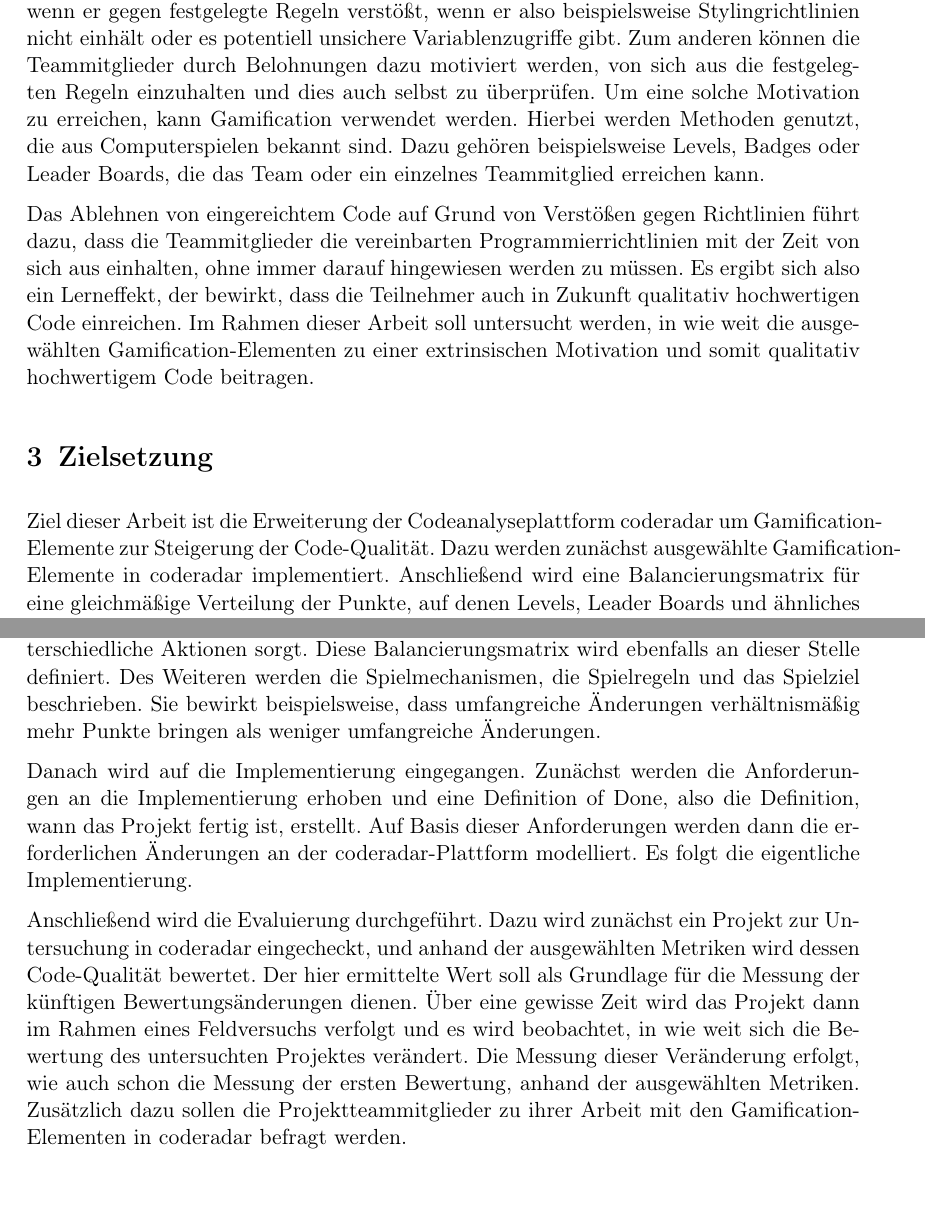
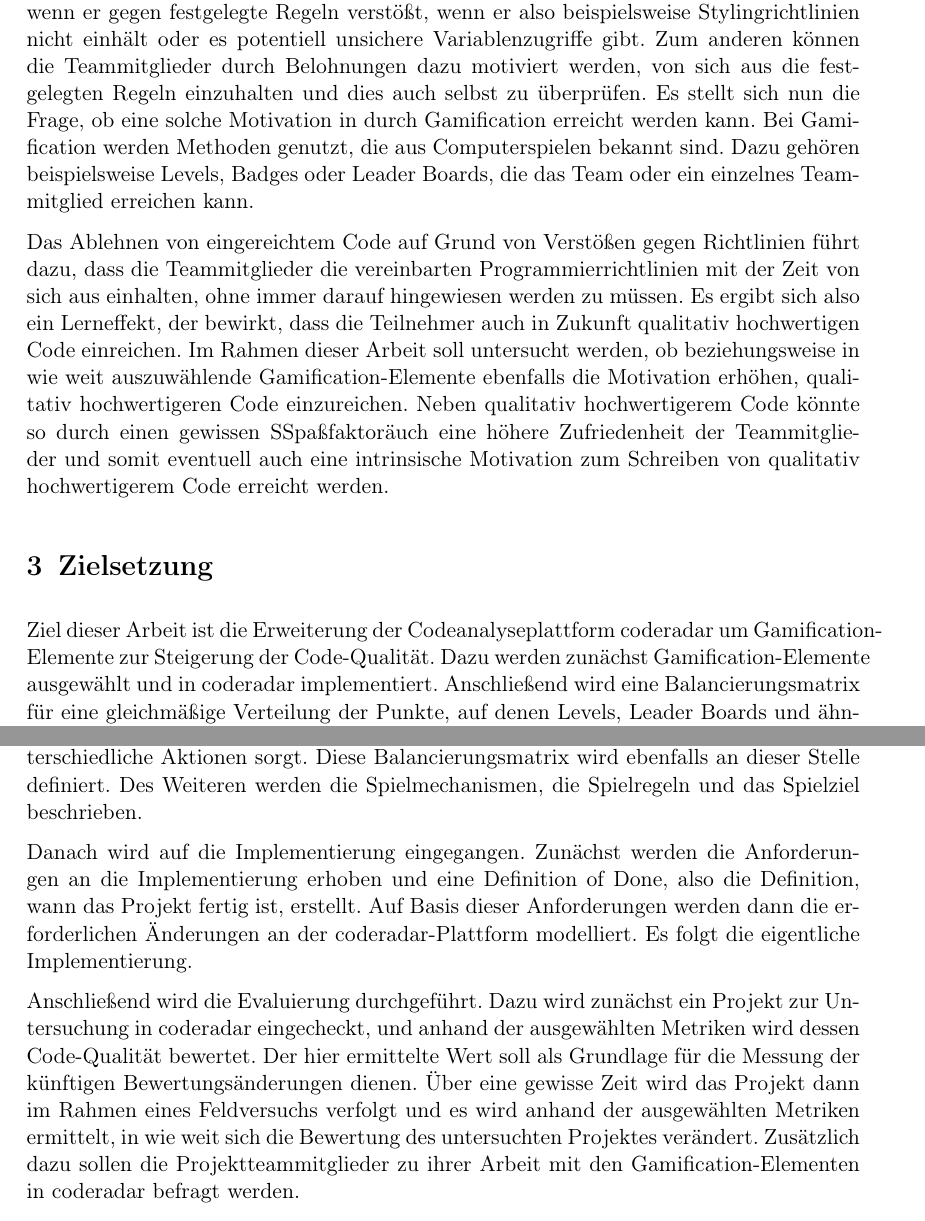
Before and after one commit to jo2/Masterarbeit, a LaTeX document (Expose/expose.tex): two parts of pages 2 and 3 of 4, joined at a grey line, cut so that both start at the same text, the shorter picture padded with empty space. Compiled offline with pdfLaTeX.

Commit message:
add changes

```diff
--- a/Expose/expose.tex
+++ b/Expose/expose.tex
@@ -49,15 +48,16 @@ Code, der nach den oben beschriebenen Regeln geschrieben wurde, ist laut \cite{P
 Um die Teammitglieder dazu zu bringen, sich an die vereinbarten Regeln zu halten, gibt es zwei Möglichkeiten.
 Zum einen kann im Reviewprozess des Projekts ein automatischer Test eingebaut werden, der dafür sorgt, dass grundsätzlich funktionierender Code dann nicht angenommen wird, wenn er gegen festgelegte Regeln verstößt, wenn er also beispielsweise Stylingrichtlinien nicht einhält oder es potentiell unsichere Variablenzugriffe gibt.
 Zum anderen können die Teammitglieder durch Belohnungen dazu motiviert werden, von sich aus die festgelegten Regeln einzuhalten und dies auch selbst zu überprüfen.
-Um eine solche Motivation zu erreichen, kann Gamification verwendet werden.
-Hierbei werden Methoden genutzt, die aus Computerspielen bekannt sind.
+Es stellt sich nun die Frage, ob eine solche Motivation in durch Gamification erreicht werden kann.
+Bei Gamification werden Methoden genutzt, die aus Computerspielen bekannt sind.
 Dazu gehören beispielsweise Levels, Badges oder Leader Boards, die das Team oder ein einzelnes Teammitglied erreichen kann.
 
 Das Ablehnen von eingereichtem Code auf Grund von Verstößen gegen Richtlinien führt dazu, dass die Teammitglieder die vereinbarten Programmierrichtlinien mit der Zeit von sich aus einhalten, ohne immer darauf hingewiesen werden zu müssen.
 Es ergibt sich also ein Lerneffekt, der bewirkt, dass die Teilnehmer auch in Zukunft qualitativ hochwertigen Code einreichen.
-Im Rahmen dieser Arbeit soll untersucht werden, in wie weit die ausgewählten Gamification-Elementen zu einer extrinsischen Motivation und somit qualitativ hochwertigem Code beitragen.
+Im Rahmen dieser Arbeit soll untersucht werden, ob beziehungsweise in wie weit auszuwählende Gamification-Elemente ebenfalls die Motivation erhöhen, qualitativ hochwertigeren Code einzureichen.
+Neben qualitativ hochwertigerem Code könnte so durch einen gewissen "Spaßfaktor" auch eine höhere Zufriedenheit der Teammitglieder und somit eventuell auch eine intrinsische Motivation zum Schreiben von qualitativ hochwertigerem Code erreicht werden.
 
 \section{Zielsetzung}
 Ziel dieser Arbeit ist die Erweiterung der Codeanalyseplattform coderadar um Gamification-Elemente zur Steigerung der Code-Qualität.
-Dazu werden zunächst ausgewählte Gamification-Elemente in coderadar implementiert.
+Dazu werden zunächst Gamification-Elemente ausgewählt und in coderadar implementiert.
 Anschließend wird eine Balancierungsmatrix für eine gleichmäßige Verteilung der Punkte, auf denen Levels, Leader Boards und ähnliches basieren, erarbeitet.
@@ -76,7 +76,6 @@ Anhand des Ergebnisses dieser Untersuchung werden anschließend die Punkte verte
 Die Verteilung dieser Punkte erfolgt mit Hilfe einer Balancierungsmatrix, die für eine gleichmäßig gewichtete Punkteverteilung für unterschiedliche Aktionen sorgt.
 Diese Balancierungsmatrix wird ebenfalls an dieser Stelle definiert.
 Des Weiteren werden die Spielmechanismen, die Spielregeln und das Spielziel beschrieben.
-Sie bewirkt beispielsweise, dass umfangreiche Änderungen verhältnismäßig mehr Punkte bringen als weniger umfangreiche Änderungen.
 
 Danach wird auf die Implementierung eingegangen.
 Zunächst werden die Anforderungen an die Implementierung erhoben und eine Definition of Done, also die Definition, wann das Projekt fertig ist, erstellt.
@@ -86,8 +85,7 @@ Es folgt die eigentliche Implementierung.
 Anschließend wird die Evaluierung durchgeführt.
 Dazu wird zunächst ein Projekt zur Untersuchung in coderadar eingecheckt, und anhand der ausgewählten Metriken wird dessen Code-Qualität bewertet.
 Der hier ermittelte Wert soll als Grundlage für die Messung der künftigen Bewertungsänderungen dienen.
-Über eine gewisse Zeit wird das Projekt dann im Rahmen eines Feldversuchs verfolgt und es wird beobachtet, in wie weit sich die Bewertung des untersuchten Projektes verändert.
-Die Messung dieser Veränderung erfolgt, wie auch schon die Messung der ersten Bewertung, anhand der ausgewählten Metriken.
+Über eine gewisse Zeit wird das Projekt dann im Rahmen eines Feldversuchs verfolgt und es wird anhand der ausgewählten Metriken ermittelt, in wie weit sich die Bewertung des untersuchten Projektes verändert.
 Zusätzlich dazu sollen die Projektteammitglieder zu ihrer Arbeit mit den Gamification-Elementen in coderadar befragt werden.
 
 Abschließend wird das Ergebnis der Arbeit zusammengefasst.
```
Also changed, not shown: Expose/expose.pdf, Expose/expose.tex (3 more changed lines), 2 other files.
